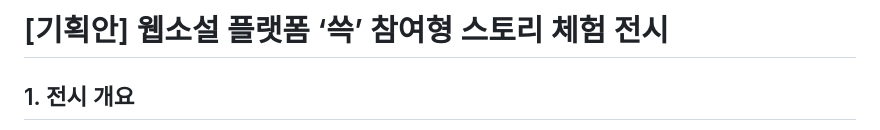
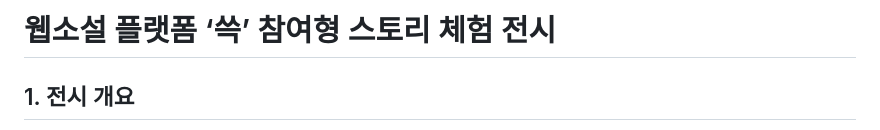
Before and after one commit to jeonjay0323/SSG, a Markdown page: BoothPlan.md, the part around the change. GitHub-like rendering.

```diff
--- a/BoothPlan.md
+++ b/BoothPlan.md
@@ -1,4 +1,4 @@
-# [기획안] 웹소설 플랫폼 ‘쓱’ 참여형 스토리 체험 전시
+# 웹소설 플랫폼 ‘쓱’ 참여형 스토리 체험 전시
 
 ## 1. 전시 개요
 * **전시명:** 쓱: 이야기 속으로의 초대 — "북부대공이 나에게 집착한다"
```
